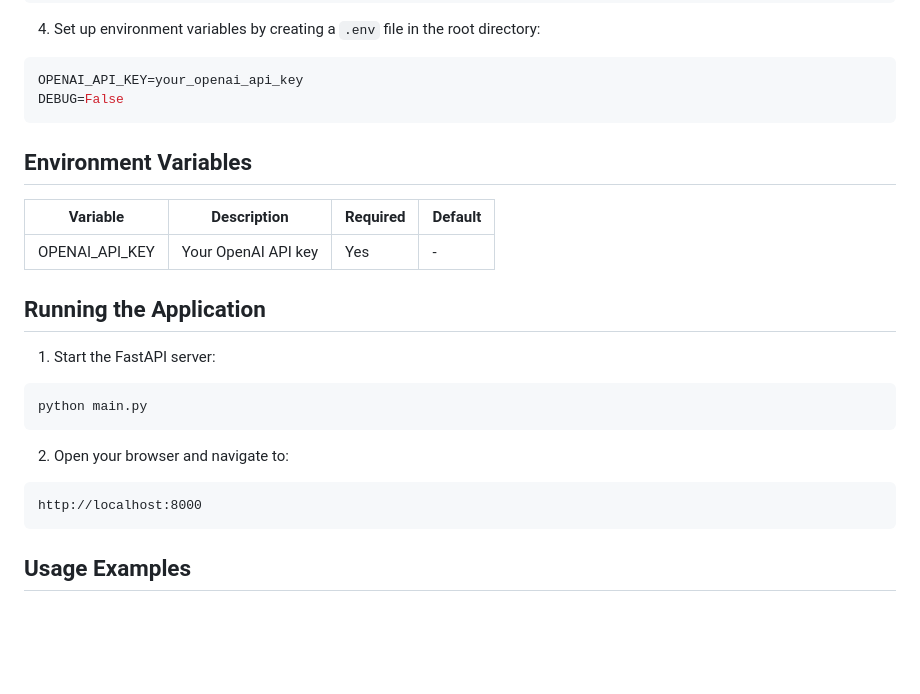
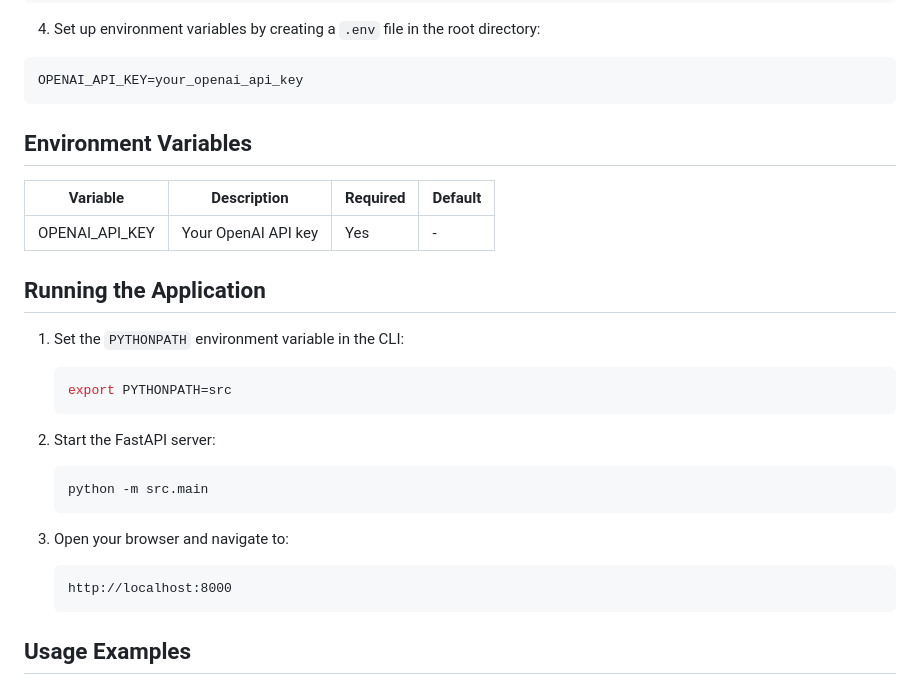
Before and after one commit to EatYourVegetables/code-analysis-tool, a Markdown page: readme.md, the part around the change printed below. Drawn GitHub-style; blank space fills up the shorter version.

````diff
--- a/readme.md
+++ b/readme.md
@@ -46,7 +46,6 @@ pip install -r requirements.txt
 
 ```env
 OPENAI_API_KEY=your_openai_api_key
-DEBUG=False
 ```
 
 ## Environment Variables
@@ -57,17 +56,23 @@ DEBUG=False
 
 ## Running the Application
 
-1. Start the FastAPI server:
+1. Set the `PYTHONPATH` environment variable in the CLI:
 
-```bash
-python main.py
-```
+   ```bash
+   export PYTHONPATH=src
+   ```
 
-2. Open your browser and navigate to:
+2. Start the FastAPI server:
 
-```
-http://localhost:8000
-```
+   ```bash
+   python -m src.main
+   ```
+
+3. Open your browser and navigate to:
+
+   ```
+   http://localhost:8000
+   ```
 
 ## Usage Examples
 
````
Also changed, not shown: other parts of readme.md (+0 -48 lines).
